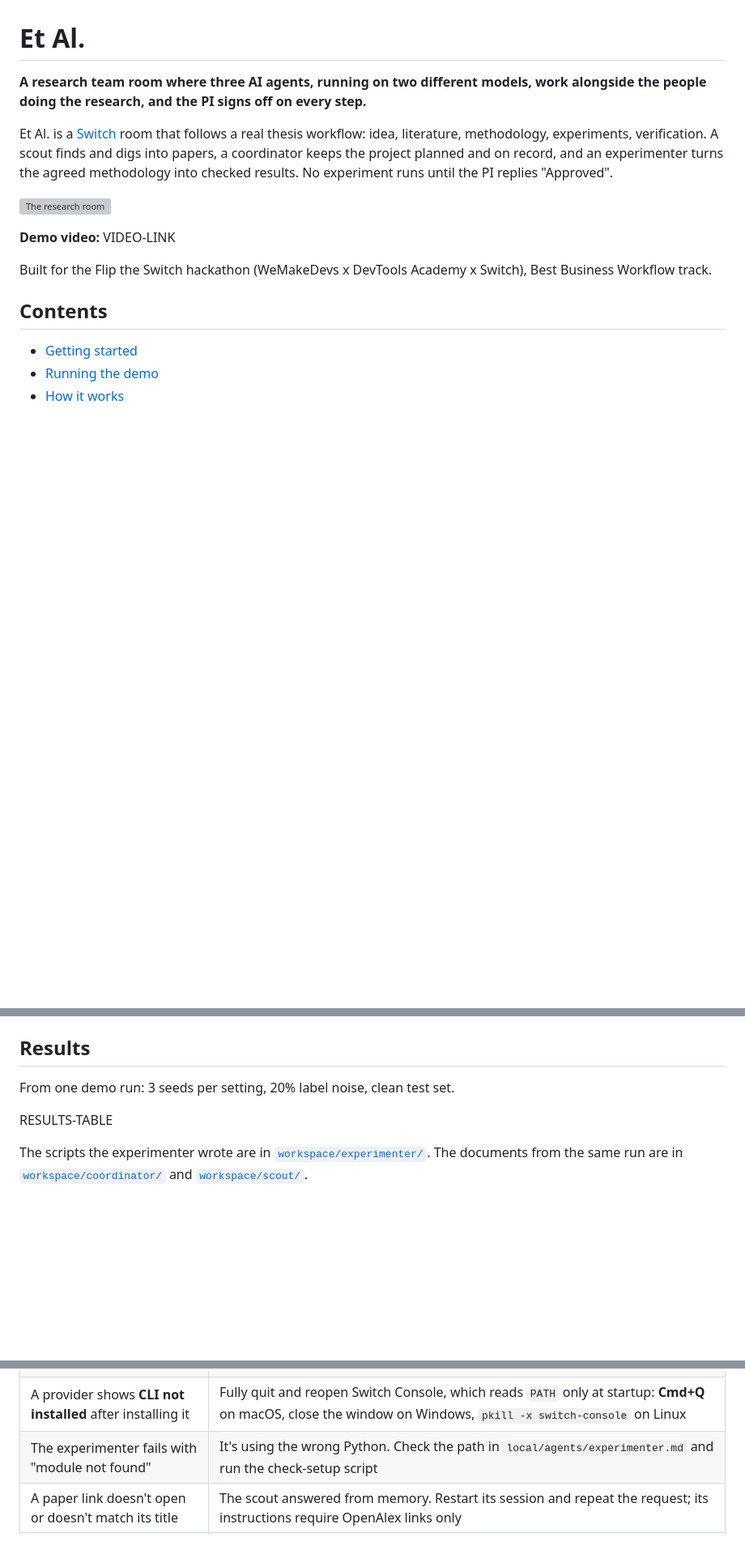
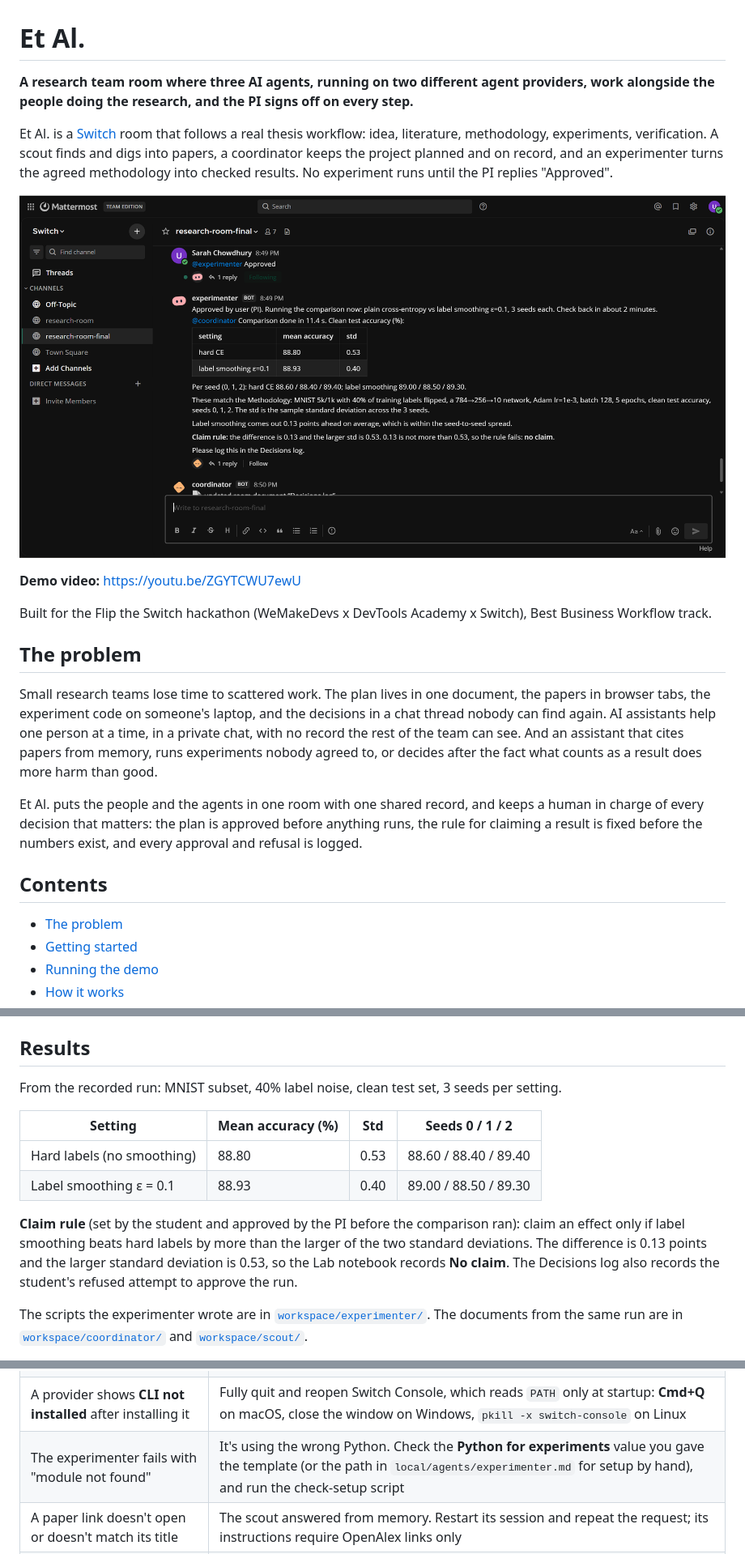
Before and after one commit to sarah-chowdhury4/et-al, a Markdown page: README.md, 3 parts joined by grey strips. Shown at 81% size. Rendered like a GitHub page; pictures changed too: docs/room.png (added); blank space fills up the shorter version; grey boxes are pictures that could not be loaded.

Commit message:
Final README: problem, results, video, screenshot

```diff
--- a/README.md
+++ b/README.md
@@ -1,17 +1,24 @@
 # Et Al.
 
-**A research team room where three AI agents, running on two different models, work alongside the people doing the research, and the PI signs off on every step.**
+**A research team room where three AI agents, running on two different agent providers, work alongside the people doing the research, and the PI signs off on every step.**
 
 Et Al. is a [Switch](https://github.com/sandbox-quantum/switch) room that follows a real thesis workflow: idea, literature, methodology, experiments, verification. A scout finds and digs into papers, a coordinator keeps the project planned and on record, and an experimenter turns the agreed methodology into checked results. No experiment runs until the PI replies "Approved".
 
 ![The research room](docs/room.png)
 
-**Demo video:** VIDEO-LINK
+**Demo video:** https://youtu.be/ZGYTCWU7ewU
 
 Built for the Flip the Switch hackathon (WeMakeDevs x DevTools Academy x Switch), Best Business Workflow track.
 
+## The problem
+
+Small research teams lose time to scattered work. The plan lives in one document, the papers in browser tabs, the experiment code on someone's laptop, and the decisions in a chat thread nobody can find again. AI assistants help one person at a time, in a private chat, with no record the rest of the team can see. And an assistant that cites papers from memory, runs experiments nobody agreed to, or decides after the fact what counts as a result does more harm than good.
+
+Et Al. puts the people and the agents in one room with one shared record, and keeps a human in charge of every decision that matters: the plan is approved before anything runs, the rule for claiming a result is fixed before the numbers exist, and every approval and refusal is logged.
+
 ## Contents
 
+- [The problem](#the-problem)
 - [Getting started](#getting-started)
 - [Running the demo](#running-the-demo)
 - [How it works](#how-it-works)
@@ -290,9 +297,14 @@ Et Al. depends on Switch to turn three separate coding agents into teammates in
 
 ## Results
 
-From one demo run: 3 seeds per setting, 20% label noise, clean test set.
+From the recorded run: MNIST subset, 40% label noise, clean test set, 3 seeds per setting.
 
-RESULTS-TABLE
+| Setting | Mean accuracy (%) | Std | Seeds 0 / 1 / 2 |
+| --- | --- | --- | --- |
+| Hard labels (no smoothing) | 88.80 | 0.53 | 88.60 / 88.40 / 89.40 |
+| Label smoothing ε = 0.1 | 88.93 | 0.40 | 89.00 / 88.50 / 89.30 |
+
+**Claim rule** (set by the student and approved by the PI before the comparison ran): claim an effect only if label smoothing beats hard labels by more than the larger of the two standard deviations. The difference is 0.13 points and the larger standard deviation is 0.53, so the Lab notebook records **No claim**. The Decisions log also records the student's refused attempt to approve the run.
 
 The scripts the experimenter wrote are in [`workspace/experimenter/`](workspace/experimenter/). The documents from the same run are in [`workspace/coordinator/`](workspace/coordinator/) and [`workspace/scout/`](workspace/scout/).
 
@@ -359,7 +371,7 @@ To change an agent's behavior, edit its file in `agents/` (or `room/instructions
 | An agent receives messages but can't post or read the room, or reports that its Switch connection is down | Fully quit and reopen Switch Console (this also helps after a network change such as a VPN reconnect), then post `!reset @agent-name` in the room and mention the agent again. If that fails, remove the agent and onboard it again |
 | Claude Code agents hear the room but can't reply, reporting an "invalid response" from `127.0.0.1`, while Cursor agents work | Antivirus web protection is intercepting Claude Code's HTTP traffic, including traffic to the local Switch tools. Confirm with `claude mcp list`: if every HTTP server fails with `InvalidHTTPResponse` while `curl` reaches the same URLs, that's the cause. Add exceptions for the `claude` executable and for `http://127.0.0.1/*` and `http://localhost/*` in the antivirus, or turn off its HTTPS scanning, then restart Switch Console. Seen with AVG Web Shield |
 | A provider shows **CLI not installed** after installing it | Fully quit and reopen Switch Console, which reads `PATH` only at startup: **Cmd+Q** on macOS, close the window on Windows, `pkill -x switch-console` on Linux |
-| The experimenter fails with "module not found" | It's using the wrong Python. Check the path in `local/agents/experimenter.md` and run the check-setup script |
+| The experimenter fails with "module not found" | It's using the wrong Python. Check the **Python for experiments** value you gave the template (or the path in `local/agents/experimenter.md` for setup by hand), and run the check-setup script |
 | A paper link doesn't open or doesn't match its title | The scout answered from memory. Restart its session and repeat the request; its instructions require OpenAlex links only |
 | Room creation fails | Fill in the room description. If **Create room** doesn't respond, sign in to the server first |
 | Docker or the local server won't start | Start Docker (Docker Desktop or Rancher Desktop, or `sudo systemctl start docker` on Linux) and wait until `docker ps` works, then restart Switch Console. After a computer restart, open Switch Console to start the server again |
```
Also changed, not shown: other parts of README.md (+4 -4 lines).
